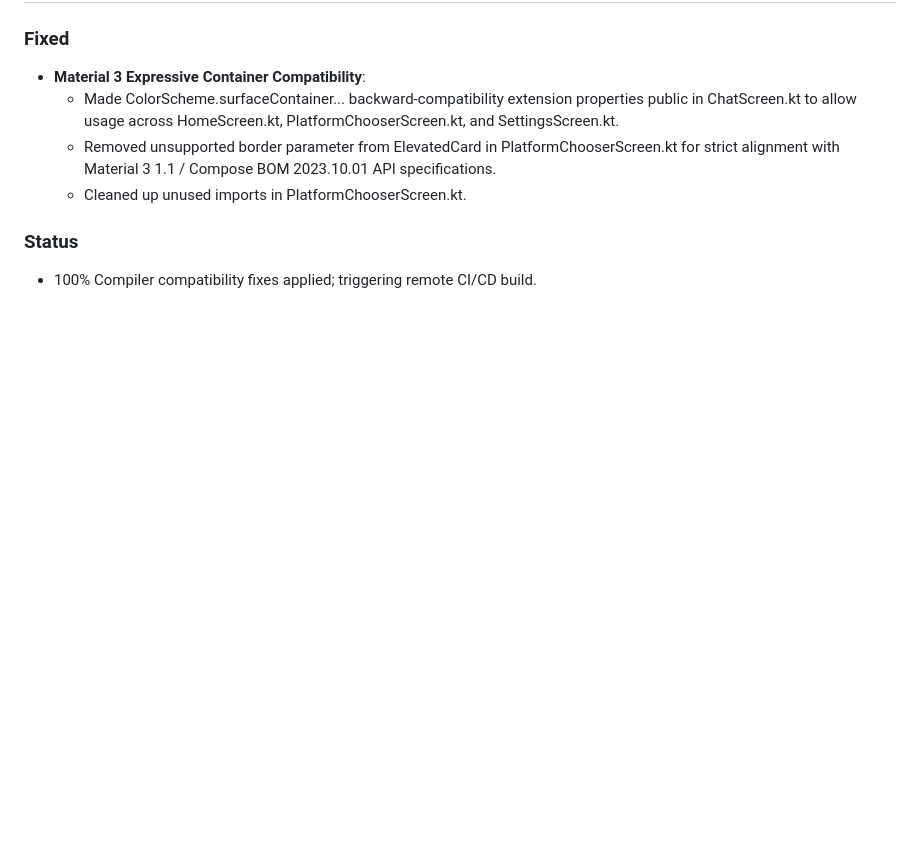
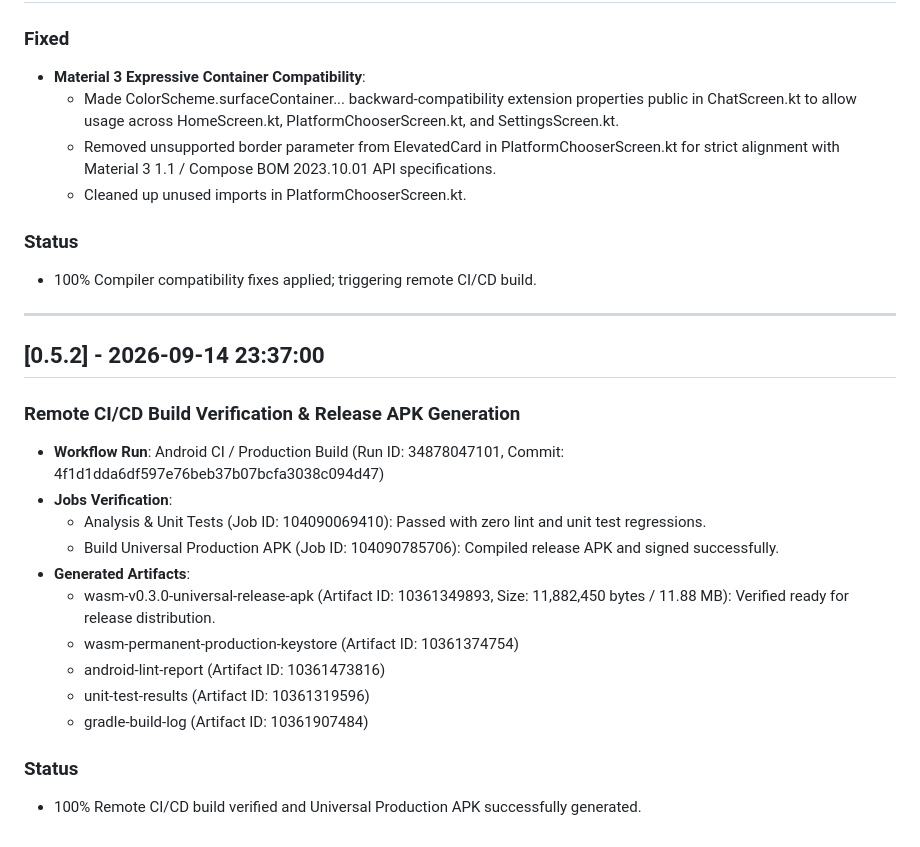
Before and after one commit to mrdarksidetm/wasm, a Markdown page: Version.md, the part around the change. GitHub-like rendering; blank space fills up the shorter version.

Commit message:
docs(version): log successful remote CI build 34878047101 and release APK creation

```diff
--- a/Version.md
+++ b/Version.md
@@ -374,3 +374,20 @@ es/drawable/ic_nav_instagram.xml generated directly from the user-provided SVGs
 
 ### Status
 - 100% Compiler compatibility fixes applied; triggering remote CI/CD build.
+---
+
+## [0.5.2] - 2026-09-14 23:37:00
+### Remote CI/CD Build Verification & Release APK Generation
+- **Workflow Run**: Android CI / Production Build (Run ID: 34878047101, Commit: 4f1d1dda6df597e76beb37b07bcfa3038c094d47)
+- **Jobs Verification**:
+  - Analysis & Unit Tests (Job ID: 104090069410): Passed with zero lint and unit test regressions.
+  - Build Universal Production APK (Job ID: 104090785706): Compiled release APK and signed successfully.
+- **Generated Artifacts**:
+  - wasm-v0.3.0-universal-release-apk (Artifact ID: 10361349893, Size: 11,882,450 bytes / 11.88 MB): Verified ready for release distribution.
+  - wasm-permanent-production-keystore (Artifact ID: 10361374754)
+  - android-lint-report (Artifact ID: 10361473816)
+  - unit-test-results (Artifact ID: 10361319596)
+  - gradle-build-log (Artifact ID: 10361907484)
+
+### Status
+- 100% Remote CI/CD build verified and Universal Production APK successfully generated.
```
